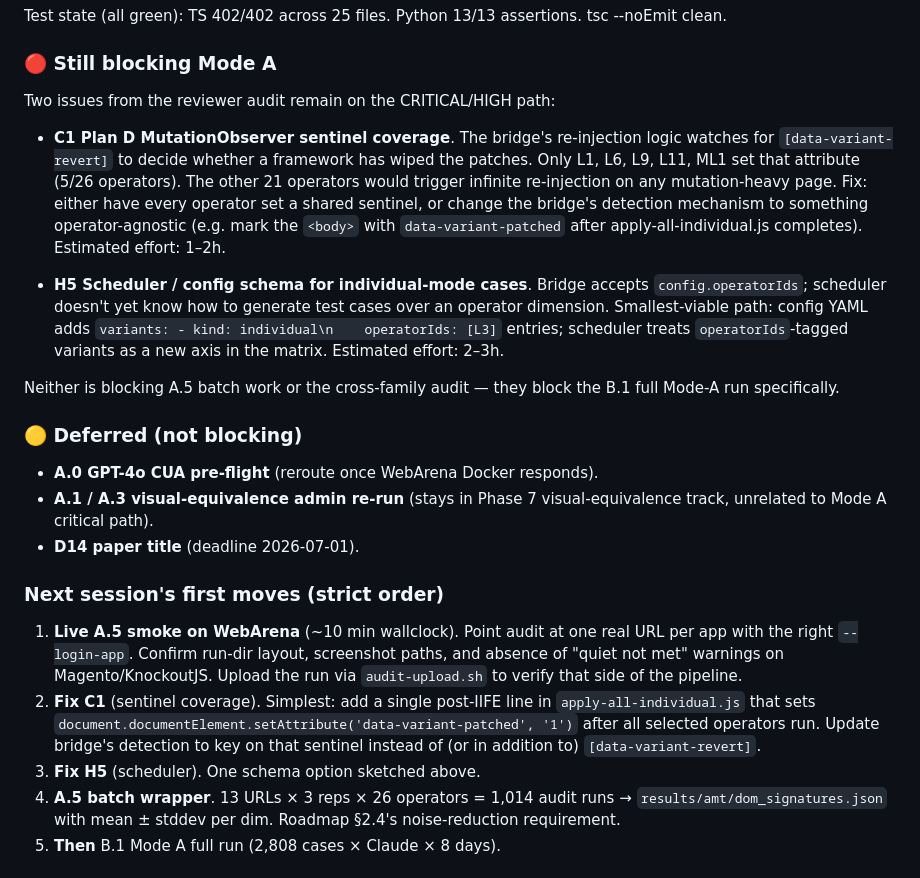
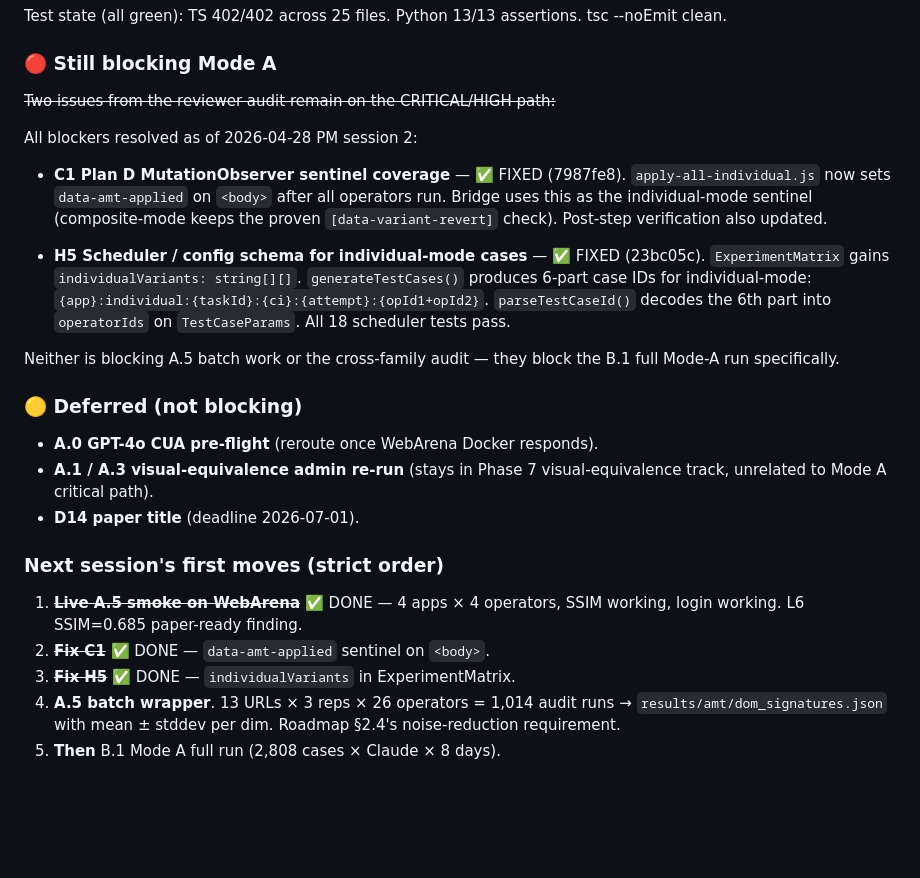
Before and after one commit to Alex-jjh/ai-agent-accessibility, a Markdown page: .kiro/steering/2026-04-27-chi2027-roadmap-v8.md, the part around the change. Drawn GitHub-style; blank space fills up the shorter version.

Commit message:
docs: update roadmap and steering — C1+H5 resolved, A.5 smoke done
All Mode A blockers cleared. Next: A.5 batch wrapper then B.1 full run.

```diff
--- a/.kiro/steering/2026-04-27-chi2027-roadmap-v8.md
+++ b/.kiro/steering/2026-04-27-chi2027-roadmap-v8.md
@@ -837,24 +837,22 @@ assertions. tsc --noEmit clean.
 
 ### 🔴 Still blocking Mode A
 
-Two issues from the reviewer audit remain on the CRITICAL/HIGH path:
+~~Two issues from the reviewer audit remain on the CRITICAL/HIGH path:~~
 
-- **C1 Plan D MutationObserver sentinel coverage**. The bridge's
-  re-injection logic watches for `[data-variant-revert]` to decide
-  whether a framework has wiped the patches. Only L1, L6, L9, L11, ML1
-  set that attribute (5/26 operators). The other 21 operators would
-  trigger infinite re-injection on any mutation-heavy page. Fix: either
-  have every operator set a shared sentinel, or change the bridge's
-  detection mechanism to something operator-agnostic (e.g. mark the
-  `<body>` with `data-variant-patched` after apply-all-individual.js
-  completes). Estimated effort: 1–2h.
+All blockers resolved as of 2026-04-28 PM session 2:
 
-- **H5 Scheduler / config schema for individual-mode cases**. Bridge
-  accepts `config.operatorIds`; scheduler doesn't yet know how to
-  generate test cases over an operator dimension. Smallest-viable
-  path: config YAML adds `variants: - kind: individual\n    operatorIds: [L3]`
-  entries; scheduler treats `operatorIds`-tagged variants as a new axis
-  in the matrix. Estimated effort: 2–3h.
+- **C1 Plan D MutationObserver sentinel coverage** — ✅ FIXED (7987fe8).
+  `apply-all-individual.js` now sets `data-amt-applied` on `<body>` after
+  all operators run. Bridge uses this as the individual-mode sentinel
+  (composite-mode keeps the proven `[data-variant-revert]` check).
+  Post-step verification also updated.
+
+- **H5 Scheduler / config schema for individual-mode cases** — ✅ FIXED
+  (23bc05c). `ExperimentMatrix` gains `individualVariants: string[][]`.
+  `generateTestCases()` produces 6-part case IDs for individual-mode:
+  `{app}:individual:{taskId}:{ci}:{attempt}:{opId1+opId2}`.
+  `parseTestCaseId()` decodes the 6th part into `operatorIds` on
+  `TestCaseParams`. All 18 scheduler tests pass.
 
 Neither is blocking A.5 batch work or the cross-family audit — they
 block the B.1 full Mode-A run specifically.
@@ -868,17 +866,10 @@ block the B.1 full Mode-A run specifically.
 
 ### Next session's first moves (strict order)
 
-1. **Live A.5 smoke on WebArena** (~10 min wallclock). Point audit at
-   one real URL per app with the right `--login-app`. Confirm run-dir
-   layout, screenshot paths, and absence of "quiet not met" warnings on
-   Magento/KnockoutJS. Upload the run via `audit-upload.sh` to verify
-   that side of the pipeline.
-2. **Fix C1** (sentinel coverage). Simplest: add a single post-IIFE
-   line in `apply-all-individual.js` that sets
-   `document.documentElement.setAttribute('data-variant-patched', '1')`
-   after all selected operators run. Update bridge's detection to key
-   on that sentinel instead of (or in addition to) `[data-variant-revert]`.
-3. **Fix H5** (scheduler). One schema option sketched above.
+1. ~~**Live A.5 smoke on WebArena**~~ ✅ DONE — 4 apps × 4 operators,
+   SSIM working, login working. L6 SSIM=0.685 paper-ready finding.
+2. ~~**Fix C1**~~ ✅ DONE — `data-amt-applied` sentinel on `<body>`.
+3. ~~**Fix H5**~~ ✅ DONE — `individualVariants` in ExperimentMatrix.
 4. **A.5 batch wrapper**. 13 URLs × 3 reps × 26 operators = 1,014 audit
    runs → `results/amt/dom_signatures.json` with mean ± stddev per dim.
    Roadmap §2.4's noise-reduction requirement.
```
Also changed, not shown: .kiro/steering/project-context.md (+11 -21 lines).
